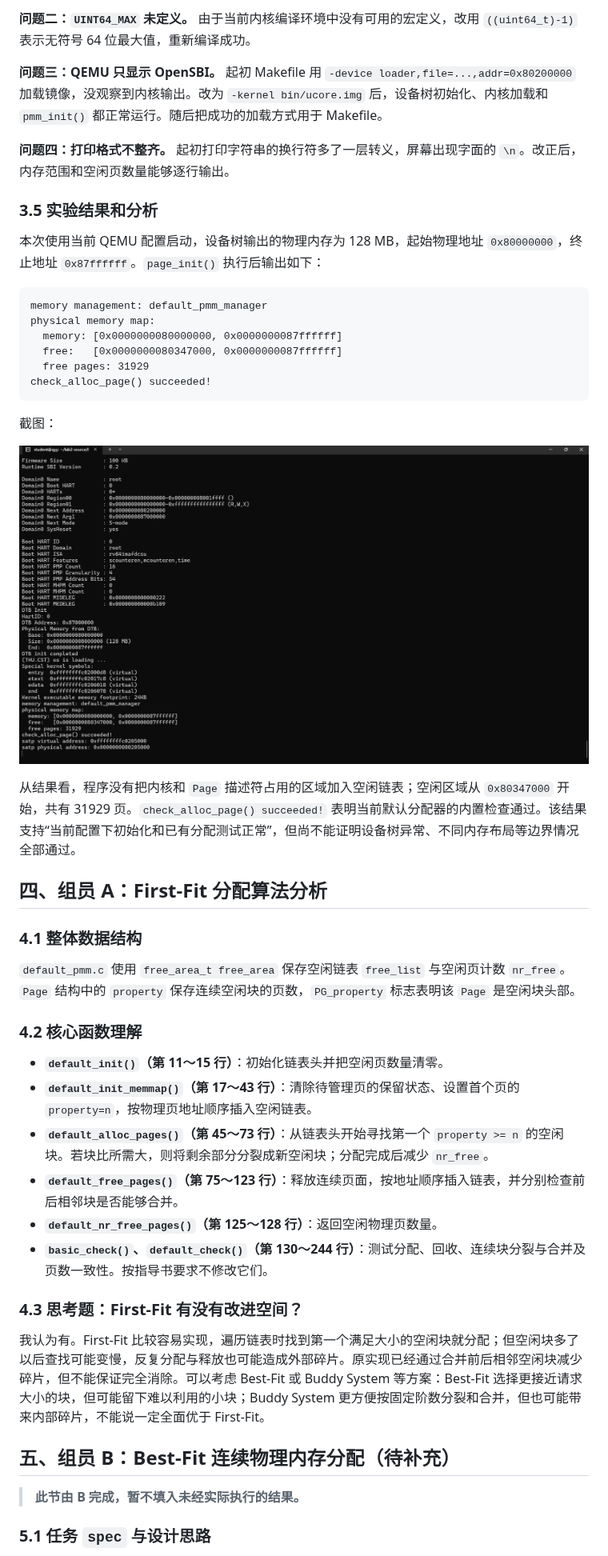
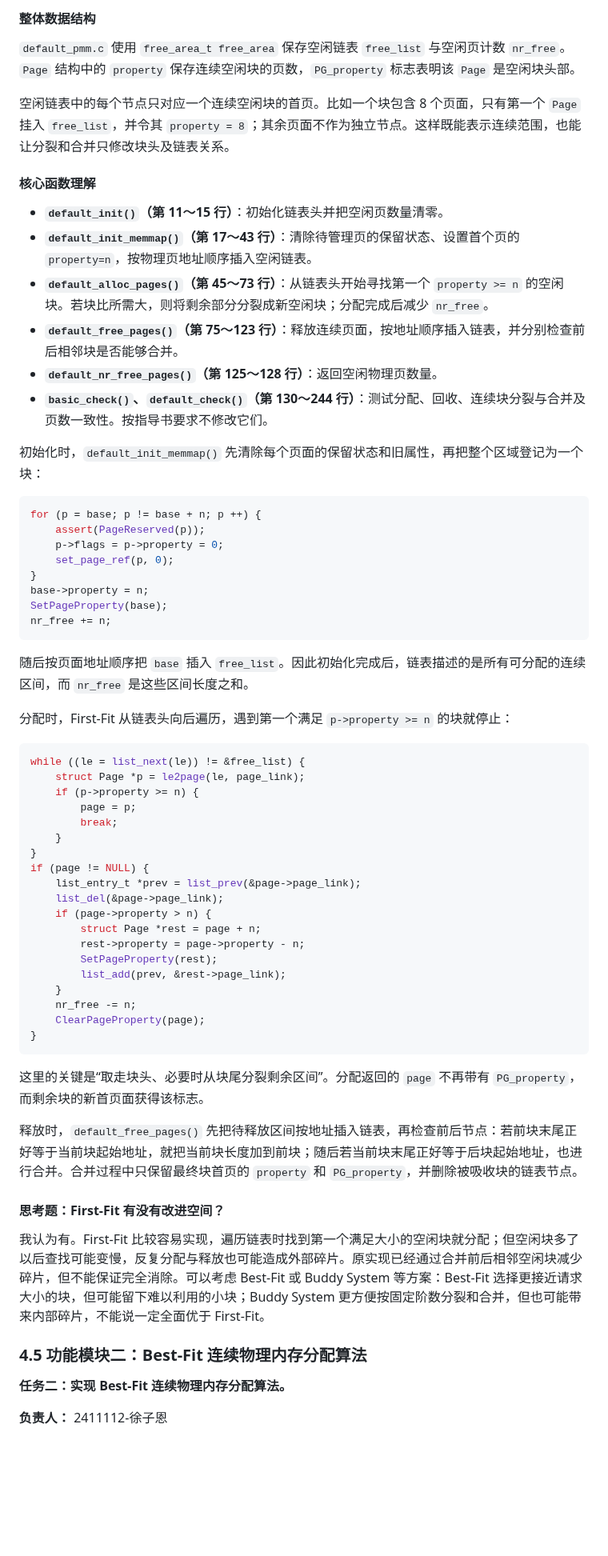
Before and after one commit to zienxu95-ctrl/nku-os-2026-lab, a Markdown page: report/report.md, the part around one of its changes. Shown at 80% size. GitHub-like rendering; blank space fills up the shorter version.

Commit message:
Lab2: add Best-Fit report and test screenshots

````diff
--- a/report/report.md
+++ b/report/report.md
@@ -255,35 +166,10 @@ check_alloc_page() succeeded!
-**问题二：`UINT64_MAX` 未定义。** 由于当前内核编译环境中没有可用的宏定义，改用 `((uint64_t)-1)` 表示无符号 64 位最大值，重新编译成功。
-
-**问题三：QEMU 只显示 OpenSBI。** 起初 Makefile 用 `-device loader,file=...,addr=0x80200000` 加载镜像，没观察到内核输出。改为 `-kernel bin/ucore.img` 后，设备树初始化、内核加载和 `pmm_init()` 都正常运行。随后把成功的加载方式用于 Makefile。
-
-**问题四：打印格式不整齐。** 起初打印字符串的换行符多了一层转义，屏幕出现字面的 `\n`。改正后，内存范围和空闲页数量能够逐行输出。
-
-### 3.5 实验结果和分析
-
-本次使用当前 QEMU 配置启动，设备树输出的物理内存为 128 MB，起始物理地址 `0x80000000`，终止地址 `0x87ffffff`。`page_init()` 执行后输出如下：
-
-```text
-memory management: default_pmm_manager
-physical memory map:
-  memory: [0x0000000080000000, 0x0000000087ffffff]
-  free:   [0x0000000080347000, 0x0000000087ffffff]
-  free pages: 31929
-check_alloc_page() succeeded!
-```
-
-截图：
-
-![组员 A 的 page_init() 与 First-Fit 内置测试结果](assets/page_init_qemu_success.png)
-
-从结果看，程序没有把内核和 `Page` 描述符占用的区域加入空闲链表；空闲区域从 `0x80347000` 开始，共有 31929 页。`check_alloc_page() succeeded!` 表明当前默认分配器的内置检查通过。该结果支持“当前配置下初始化和已有分配测试正常”，但尚不能证明设备树异常、不同内存布局等边界情况全部通过。
-
-## 四、组员 A：First-Fit 分配算法分析
-
-### 4.1 整体数据结构
+#### 整体数据结构
 
 `default_pmm.c` 使用 `free_area_t free_area` 保存空闲链表 `free_list` 与空闲页计数 `nr_free`。`Page` 结构中的 `property` 保存连续空闲块的页数，`PG_property` 标志表明该 `Page` 是空闲块头部。
 
-### 4.2 核心函数理解
+空闲链表中的每个节点只对应一个连续空闲块的首页。比如一个块包含 8 个页面，只有第一个 `Page` 挂入 `free_list`，并令其 `property = 8`；其余页面不作为独立节点。这样既能表示连续范围，也能让分裂和合并只修改块头及链表关系。
+
+#### 核心函数理解
 
 - **`default_init()`（第 11～15 行）**：初始化链表头并把空闲页数量清零。
 - **`default_init_memmap()`（第 17～43 行）**：清除待管理页的保留状态、设置首个页的 `property=n`，按物理页地址顺序插入空闲链表。
@@ -292,13 +178,56 @@ check_alloc_page() succeeded!
 - **`default_nr_free_pages()`（第 125～128 行）**：返回空闲物理页数量。
 - **`basic_check()`、`default_check()`（第 130～244 行）**：测试分配、回收、连续块分裂与合并及页数一致性。按指导书要求不修改它们。
 
-### 4.3 思考题：First-Fit 有没有改进空间？
+初始化时，`default_init_memmap()` 先清除每个页面的保留状态和旧属性，再把整个区域登记为一个块：
+
+```c
+for (p = base; p != base + n; p ++) {
+    assert(PageReserved(p));
+    p->flags = p->property = 0;
+    set_page_ref(p, 0);
+}
+base->property = n;
+SetPageProperty(base);
+nr_free += n;
+```
+
+随后按页面地址顺序把 `base` 插入 `free_list`。因此初始化完成后，链表描述的是所有可分配的连续区间，而 `nr_free` 是这些区间长度之和。
+
+分配时，First-Fit 从链表头向后遍历，遇到第一个满足 `p->property >= n` 的块就停止：
+
+```c
+while ((le = list_next(le)) != &free_list) {
+    struct Page *p = le2page(le, page_link);
+    if (p->property >= n) {
+        page = p;
+        break;
+    }
+}
+if (page != NULL) {
+    list_entry_t *prev = list_prev(&page->page_link);
+    list_del(&page->page_link);
+    if (page->property > n) {
+        struct Page *rest = page + n;
+        rest->property = page->property - n;
+        SetPageProperty(rest);
+        list_add(prev, &rest->page_link);
+    }
+    nr_free -= n;
+    ClearPageProperty(page);
+}
+```
+
+这里的关键是“取走块头、必要时从块尾分裂剩余区间”。分配返回的 `page` 不再带有 `PG_property`，而剩余块的新首页面获得该标志。
+
+释放时，`default_free_pages()` 先把待释放区间按地址插入链表，再检查前后节点：若前块末尾正好等于当前块起始地址，就把当前块长度加到前块；随后若当前块末尾正好等于后块起始地址，也进行合并。合并过程中只保留最终块首页的 `property` 和 `PG_property`，并删除被吸收块的链表节点。
+
+#### 思考题：First-Fit 有没有改进空间？
 
 我认为有。First-Fit 比较容易实现，遍历链表时找到第一个满足大小的空闲块就分配；但空闲块多了以后查找可能变慢，反复分配与释放也可能造成外部碎片。原实现已经通过合并前后相邻空闲块减少碎片，但不能保证完全消除。可以考虑 Best-Fit 或 Buddy System 等方案：Best-Fit 选择更接近请求大小的块，但可能留下难以利用的小块；Buddy System 更方便按固定阶数分裂和合并，但也可能带来内部碎片，不能说一定全面优于 First-Fit。
 
-## 五、组员 B：Best-Fit 连续物理内存分配（待补充）
+### 4.5 功能模块二：Best-Fit 连续物理内存分配算法
 
-> **此节由 B 完成，暂不填入未经实际执行的结果。**
+**任务二：实现 Best-Fit 连续物理内存分配算法。**
 
-### 5.1 任务 `spec` 与设计思路
+**负责人：** 2411112-徐子恩
 
````
Also changed, not shown: other parts of report/report.md (+213 -184 lines), report/assets/best_fit_grade.png (added), report/assets/best_fit_runtime.png (added).
